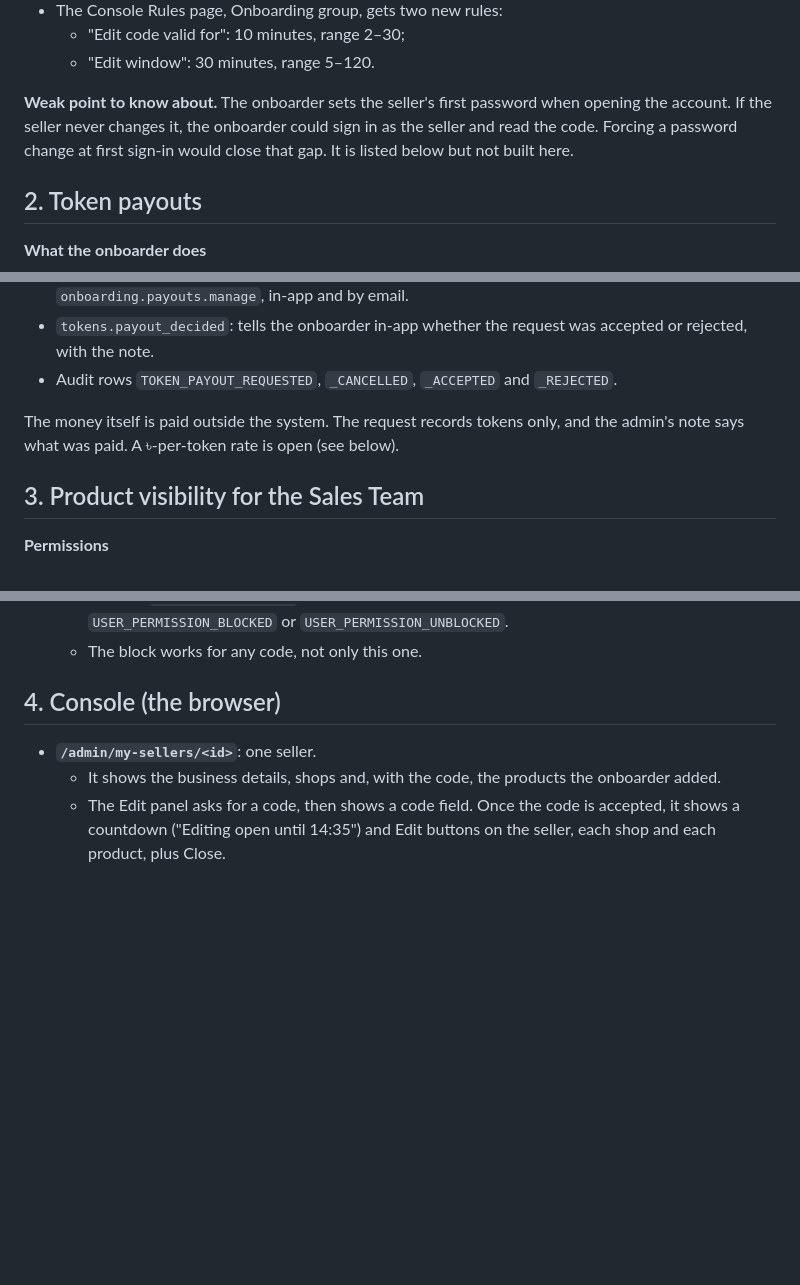
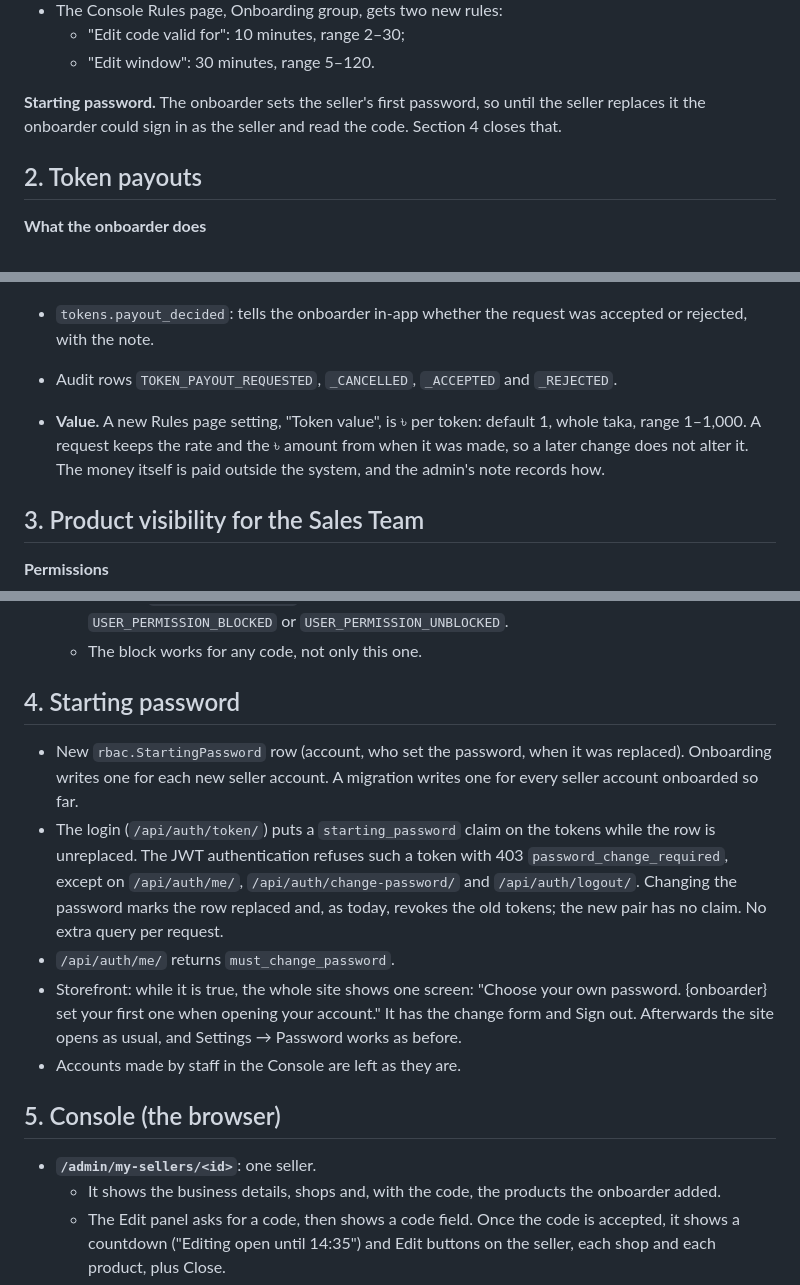
Before and after one commit to RoknuzzamanRokon/ecom-mini-shop, a Markdown page: docs/SALES_TEAM_EDITS_PAYOUTS_PLAN.md, 3 parts joined by grey strips. Rendered like a GitHub page; blank space fills up the shorter version.

Commit message:
docs: starting password and token value in the Sales Team plan
Co-Authored-By: Claude Opus 5.5 <noreply@anthropic.com>

```diff
--- a/docs/SALES_TEAM_EDITS_PAYOUTS_PLAN.md
+++ b/docs/SALES_TEAM_EDITS_PAYOUTS_PLAN.md
@@ -67,10 +74,9 @@ later. The Console gets the same screens now, for the browser.
   - "Edit code valid for": 10 minutes, range 2–30;
   - "Edit window": 30 minutes, range 5–120.
 
-**Weak point to know about.** The onboarder sets the seller's first password
-when opening the account. If the seller never changes it, the onboarder could
-sign in as the seller and read the code. Forcing a password change at first
-sign-in would close that gap. It is listed below but not built here.
+**Starting password.** The onboarder sets the seller's first password, so
+until the seller replaces it the onboarder could sign in as the seller and read
+the code. Section 4 closes that.
 
 ## 2. Token payouts
 
@@ -107,8 +113,10 @@ sign-in would close that gap. It is listed below but not built here.
 - Audit rows `TOKEN_PAYOUT_REQUESTED`, `_CANCELLED`, `_ACCEPTED` and
   `_REJECTED`.
 
-The money itself is paid outside the system. The request records tokens only,
-and the admin's note says what was paid. A ৳-per-token rate is open (see below).
+- **Value.** A new Rules page setting, "Token value", is ৳ per token: default 1,
+  whole taka, range 1–1,000. A request keeps the rate and the ৳ amount from
+  when it was made, so a later change does not alter it. The money itself is
+  paid outside the system, and the admin's note records how.
 
 ## 3. Product visibility for the Sales Team
 
@@ -156,7 +164,25 @@ and the admin's note says what was paid. A ৳-per-token rate is open (see below
     change writes `USER_PERMISSION_BLOCKED` or `USER_PERMISSION_UNBLOCKED`.
   - The block works for any code, not only this one.
 
-## 4. Console (the browser)
+## 4. Starting password
+
+- New `rbac.StartingPassword` row (account, who set the password, when it was
+  replaced). Onboarding writes one for each new seller account. A migration
+  writes one for every seller account onboarded so far.
+- The login (`/api/auth/token/`) puts a `starting_password` claim on the
+  tokens while the row is unreplaced. The JWT authentication refuses such a
+  token with 403 `password_change_required`, except on `/api/auth/me/`,
+  `/api/auth/change-password/` and `/api/auth/logout/`. Changing the password
+  marks the row replaced and, as today, revokes the old tokens; the new pair
+  has no claim. No extra query per request.
+- `/api/auth/me/` returns `must_change_password`.
+- Storefront: while it is true, the whole site shows one screen: "Choose your
+  own password. {onboarder} set your first one when opening your account."
+  It has the change form and Sign out. Afterwards the site opens as usual, and
+  Settings → Password works as before.
+- Accounts made by staff in the Console are left as they are.
+
+## 5. Console (the browser)
 
 - **`/admin/my-sellers/<id>`**: one seller.
   - It shows the business details, shops and, with the code, the products the
```
Also changed, not shown: other parts of docs/SALES_TEAM_EDITS_PAYOUTS_PLAN.md (+11 -2 lines).
